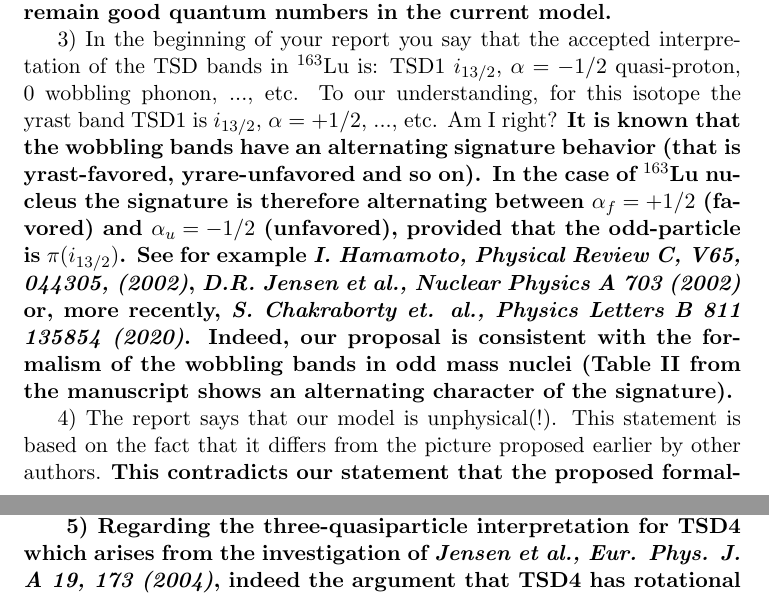
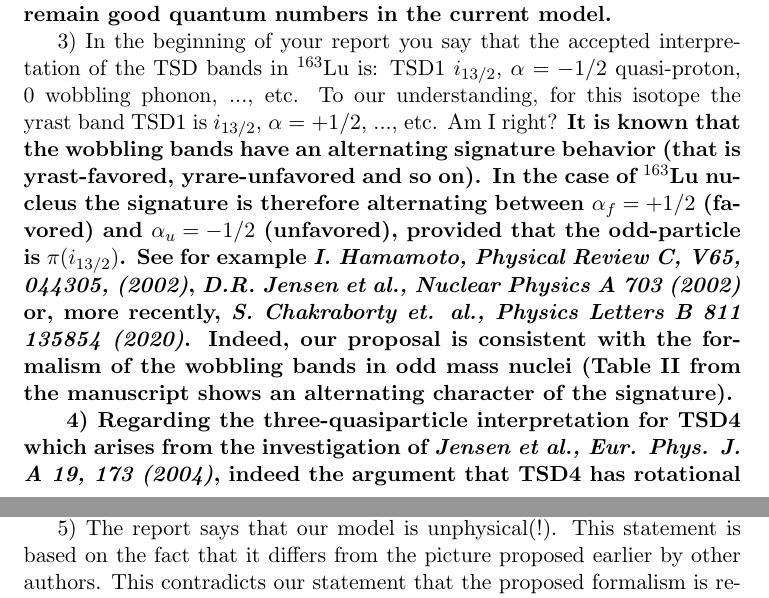
Before and after one commit to basavyr/Lu-163-SymmetryPartners, a LaTeX document (resources/revised_manuscript/letter-robert.tex): two parts of pages 1 and 2 of 2, joined at a grey line, cut so that both start at the same text. Compiled offline with pdfLaTeX.

Commit message:
adjusted order for the letter points

```diff
--- a/resources/revised_manuscript/letter-robert.tex
+++ b/resources/revised_manuscript/letter-robert.tex
@@ -10,11 +10,12 @@ Thank you for reading our manuscript and the valuable remarks. Here are the adde
 
 2) First of all, your remark that negative parity states do not exist since there is no octupole deformation is not correct, to my understanding. Octupole deformation implies seven degrees of freedom while here the core has only three (Euler angles fixing the position of the intrinsic frame of reference with respect to the laboratory one), involved in the three angular momentum components. Here, the parity operator acts in the space of angular momenta. The fact that the triaxial rotor has negative parity states is proved in the paragraph ”Remarkable the fact...” on page 3, the second column. These arguments may be found in any textbook on the triaxial rigid rotor. The case treated microscopically by Nazarewicz et. al. was also commented. \textbf{Furthermore, the simplex quantum number (that is, the eigenvalue of the $S_1$ operator) from the quoted paper is not a relevant quantity here, since, within the present formalism, the deformation that characterizes the nuclear system is the quadrupole deformed mean-field (with its single-particle strength parameter $V$ which is proportional to the axial deformation parameter $\beta$), and no odd-multipole terms are included. In fact, an odd-multipole term in the deformed potential would break the $D_2$ symmetry of the triaxial rotor Hamiltonian. As a result, signature and parity remain good quantum numbers in the current model.}
 
-3) In the beginning of your report you say that the accepted interpretation of the TSD bands in $^{163}$Lu is: TSD1 $i_{13/2}$, $\alpha = -1/2$ quasi-proton, 0 wobbling phonon, ..., etc. To our understanding, for this isotope the yrast band TSD1 is $i_{13/2}$,  $\alpha= +1/2$, ..., etc. Am I right? \textbf{It is known that the wobbling bands have an alternating signature behavior (that is yrast-favored, yrare-unfavored and so on). In the case of $^{163}$Lu nucleus the signature is therefore alternating between $\alpha_f=+1/2$ (favored) and $\alpha_u=-1/2$ (unfavored), provided that the odd-particle is $\pi(i_{13/2})$. See for example \emph{I. Hamamoto, Physical Review C, V65, 044305, (2002)}, \emph{D.R. Jensen et al., Nuclear Physics A 703 (2002)} or, more recently, \emph{S. Chakraborty et. al., Physics Letters B 811 135854 (2020)}. Indeed, our proposal is consistent with the formalism of the wobbling bands in odd mass nuclei (Table II from the manuscript shows an alternating character of the signature).}
-
-4) The report says that our model is unphysical(!). This statement is based on the fact that it differs from the picture proposed earlier by other authors. \textbf{This contradicts our statement that the proposed formalism is realistic since describes the energies of the 62 states very accurately, better than any other known semi-classical approach. Moreover, the fitting procedure predicts a triaxial deformation parameter $\gamma=20^\circ$, which is fully consistent with previous calculations using the Ultimate Cranker approach. Then is the comparison with the data a criterion for appraising whether an approach is physical or not? I don’t think it is fair to say that a manuscript is not suitable for publication for the only reason that is not on the line of some previously published papers.}
+3) In the beginning of your report you say that the accepted interpretation of the TSD bands in $^{163}$Lu is: TSD1 $i_{13/2}$, $\alpha = -1/2$ quasi-proton, 0 wobbling phonon, ..., etc. To our understanding, for this isotope the yrast band TSD1 is $i_{13/2}$,  $\alpha= +1/2$, ..., etc. Am I right?
+\textbf{It is known that the wobbling bands have an alternating signature behavior (that is yrast-favored, yrare-unfavored and so on). In the case of $^{163}$Lu nucleus the signature is therefore alternating between $\alpha_f=+1/2$ (favored) and $\alpha_u=-1/2$ (unfavored), provided that the odd-particle is $\pi(i_{13/2})$. See for example \emph{I. Hamamoto, Physical Review C, V65, 044305, (2002)}, \emph{D.R. Jensen et al., Nuclear Physics A 703 (2002)} or, more recently, \emph{S. Chakraborty et. al., Physics Letters B 811 135854 (2020)}. Indeed, our proposal is consistent with the formalism of the wobbling bands in odd mass nuclei (Table II from the manuscript shows an alternating character of the signature).}
 
 \textbf{
-5) Regarding the three-quasiparticle interpretation for TSD4 which arises from the investigation of \emph{Jensen et al., Eur. Phys. J. A 19, 173 (2004)}, indeed the argument that TSD4 has rotational properties that "are different" from TSD1-3 lead to the conclusion that TSD4 is not of wobbling type (the rotational properties of the bands were given in terms of alignment, the dynamic moment of inertia, and the excitation energy relative to a reference, i.e., Figs. 13-16). However, when they have discussed the alignment of the four bands (i.e., $i_x=I_x-I_\text{ref}$, where $I_\text{ref}=J_0\omega+J_1\omega^3$), it was mentioned that the behavior of TSD4 relative to the TSD1-3 group is very sensitive to the magnitude of the parameters $J_0$ and $J_1$, so the large difference in $i_x$ can be diminished. Moreover, regarding the dynamic MOI $\mathcal{J}^{(2)}$, the fourth band seems to have quite similar behavior when compared to the previous three bands (see Fig. 13 from \emph{D.R. Jensen et al., Nuclear Physics A 703 (2002)}, and the paragraph at page 18 starting with "The TSD bands are all characterized by very similar dynamic moments of inertia..."). Based on these qualitative investigations, we do not believe that it is completely excluded the fact that TSD4 could belong in the same family of rotational bands as TSD1-3, having thus a wobbling character.}
+4) Regarding the three-quasiparticle interpretation for TSD4 which arises from the investigation of \emph{Jensen et al., Eur. Phys. J. A 19, 173 (2004)}, indeed the argument that TSD4 has rotational properties that "are different" from TSD1-3 lead to the conclusion that TSD4 is not of wobbling type (the rotational properties of the bands were given in terms of alignment, the dynamic moment of inertia, and the excitation energy relative to a reference, i.e., Figs. 13-16). However, when they have discussed the alignment of the four bands (i.e., $i_x=I_x-I_\text{ref}$, where $I_\text{ref}=J_0\omega+J_1\omega^3$), it was mentioned that the behavior of TSD4 relative to the TSD1-3 group is very sensitive to the magnitude of the parameters $J_0$ and $J_1$, so the large difference in $i_x$ can be diminished. Moreover, regarding the dynamic MOI $\mathcal{J}^{(2)}$, the fourth band seems to have quite similar behavior when compared to the previous three bands (see Fig. 13 from \emph{D.R. Jensen et al., Nuclear Physics A 703 (2002)}, and the paragraph at page 18 starting with "The TSD bands are all characterized by very similar dynamic moments of inertia..."). Based on these qualitative investigations, we do not believe that it is completely excluded the fact that TSD4 could belong in the same family of rotational bands as TSD1-3, having thus a wobbling character.}
+
+5) The report says that our model is unphysical(!). This statement is based on the fact that it differs from the picture proposed earlier by other authors. This contradicts our statement that the proposed formalism is realistic since describes the energies of the 62 states very accurately, \textbf{better than any other known semi-classical approach. Moreover, the fitting procedure predicts a triaxial deformation parameter $\gamma=20^\circ$, which is fully consistent with previous calculations using the Ultimate Cranker approach.} Then is the comparison with the data a criterion for appraising whether an approach is physical or not? I don’t think it is fair to say that a manuscript is not suitable for publication for the only reason that is not on the line of some previously published papers.
 
 \end{document}
```
Also changed, not shown: resources/revised_manuscript/letter-robert.pdf (added).
